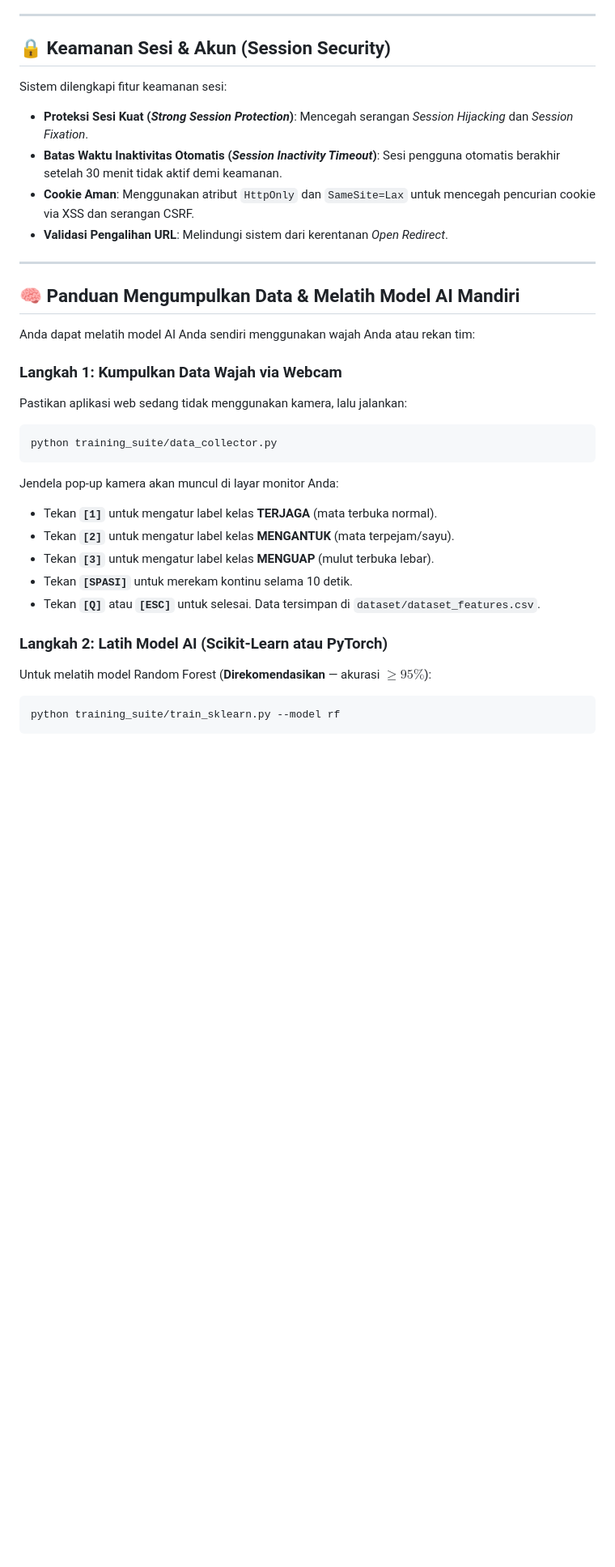
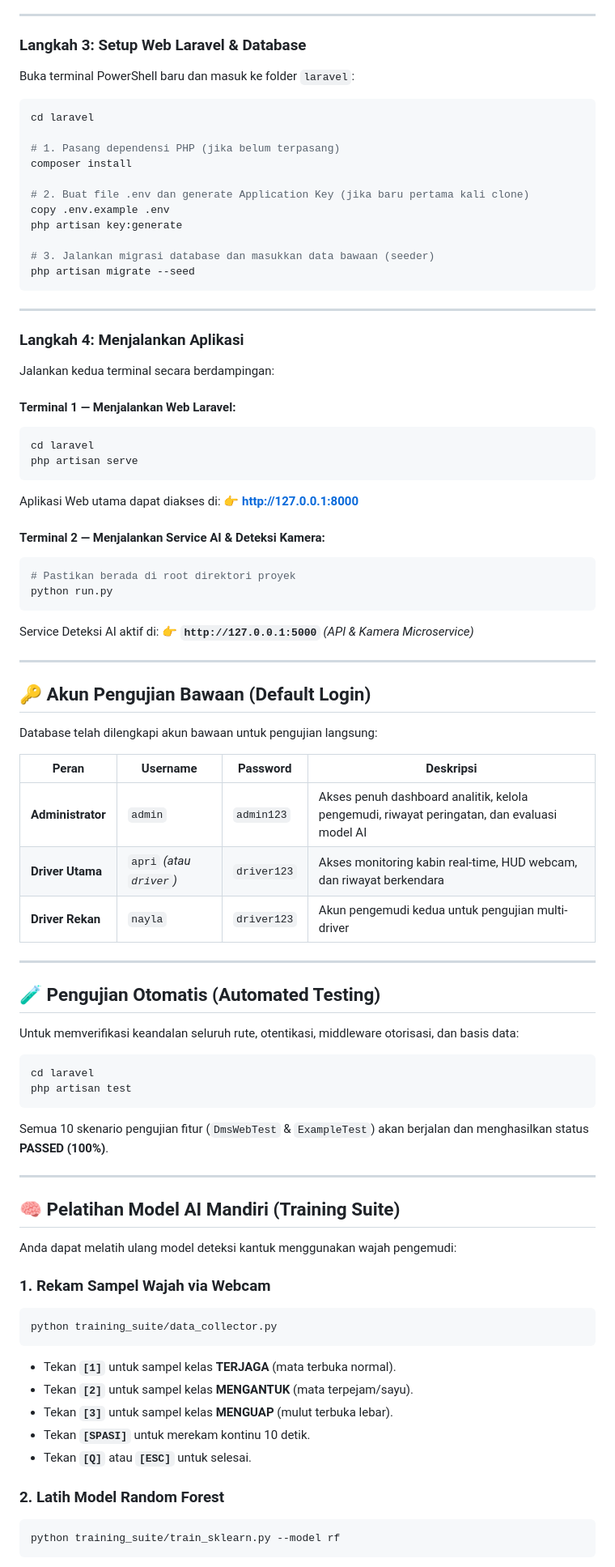
Before and after one commit to swimmingghostduck-wq/PBLIF3-PD15_Aplikasi-Driver-Monitoring-System-DMS-, a Markdown page: README.md, the part around one of its changes. Shown at 81% size. GitHub-like rendering; blank space fills up the shorter version.

````diff
--- a/README.md
+++ b/README.md
@@ -142,33 +117,88 @@ Buka browser favorit Anda (Google Chrome / Microsoft Edge) dan akses alamat:
 
 ---
 
-## 🔒 Keamanan Sesi & Akun (Session Security)
-Sistem dilengkapi fitur keamanan sesi:
-- **Proteksi Sesi Kuat (*Strong Session Protection*)**: Mencegah serangan *Session Hijacking* dan *Session Fixation*.
-- **Batas Waktu Inaktivitas Otomatis (*Session Inactivity Timeout*)**: Sesi pengguna otomatis berakhir setelah 30 menit tidak aktif demi keamanan.
-- **Cookie Aman**: Menggunakan atribut `HttpOnly` dan `SameSite=Lax` untuk mencegah pencurian cookie via XSS dan serangan CSRF.
-- **Validasi Pengalihan URL**: Melindungi sistem dari kerentanan *Open Redirect*.
+### Langkah 3: Setup Web Laravel & Database
+
+Buka terminal PowerShell baru dan masuk ke folder `laravel`:
+
+```powershell
+cd laravel
+
+# 1. Pasang dependensi PHP (jika belum terpasang)
+composer install
+
+# 2. Buat file .env dan generate Application Key (jika baru pertama kali clone)
+copy .env.example .env
+php artisan key:generate
+
+# 3. Jalankan migrasi database dan masukkan data bawaan (seeder)
+php artisan migrate --seed
+```
 
 ---
 
-## 🧠 Panduan Mengumpulkan Data & Melatih Model AI Mandiri
+### Langkah 4: Menjalankan Aplikasi
 
-Anda dapat melatih model AI Anda sendiri menggunakan wajah Anda atau rekan tim:
+Jalankan kedua terminal secara berdampingan:
 
-### Langkah 1: Kumpulkan Data Wajah via Webcam
-Pastikan aplikasi web sedang tidak menggunakan kamera, lalu jalankan:
+#### Terminal 1 — Menjalankan Web Laravel:
+```powershell
+cd laravel
+php artisan serve
+```
+Aplikasi Web utama dapat diakses di:
+👉 **[http://127.0.0.1:8000](http://127.0.0.1:8000)**
+
+#### Terminal 2 — Menjalankan Service AI & Deteksi Kamera:
+```powershell
+# Pastikan berada di root direktori proyek
+python run.py
+```
+Service Deteksi AI aktif di:
+👉 **`http://127.0.0.1:5000`** *(API & Kamera Microservice)*
+
+---
+
+## 🔑 Akun Pengujian Bawaan (Default Login)
+
+Database telah dilengkapi akun bawaan untuk pengujian langsung:
+
+| Peran | Username | Password | Deskripsi |
+|---|---|---|---|
+| **Administrator** | `admin` | `admin123` | Akses penuh dashboard analitik, kelola pengemudi, riwayat peringatan, dan evaluasi model AI |
+| **Driver Utama** | `apri` *(atau `driver`)* | `driver123` | Akses monitoring kabin real-time, HUD webcam, dan riwayat berkendara |
+| **Driver Rekan** | `nayla` | `driver123` | Akun pengemudi kedua untuk pengujian multi-driver |
+
+---
+
+## 🧪 Pengujian Otomatis (Automated Testing)
+
+Untuk memverifikasi keandalan seluruh rute, otentikasi, middleware otorisasi, dan basis data:
+
+```powershell
+cd laravel
+php artisan test
+```
+
+Semua 10 skenario pengujian fitur (`DmsWebTest` & `ExampleTest`) akan berjalan dan menghasilkan status **PASSED (100%)**.
+
+---
+
+## 🧠 Pelatihan Model AI Mandiri (Training Suite)
+
+Anda dapat melatih ulang model deteksi kantuk menggunakan wajah pengemudi:
+
+### 1. Rekam Sampel Wajah via Webcam
 ```powershell
 python training_suite/data_collector.py
 ```
-Jendela pop-up kamera akan muncul di layar monitor Anda:
-- Tekan **`[1]`** untuk mengatur label kelas **TERJAGA** (mata terbuka normal).
-- Tekan **`[2]`** untuk mengatur label kelas **MENGANTUK** (mata terpejam/sayu).
-- Tekan **`[3]`** untuk mengatur label kelas **MENGUAP** (mulut terbuka lebar).
-- Tekan **`[SPASI]`** untuk merekam kontinu selama 10 detik.
-- Tekan **`[Q]`** atau **`[ESC]`** untuk selesai. Data tersimpan di `dataset/dataset_features.csv`.
+- Tekan **`[1]`** untuk sampel kelas **TERJAGA** (mata terbuka normal).
+- Tekan **`[2]`** untuk sampel kelas **MENGANTUK** (mata terpejam/sayu).
+- Tekan **`[3]`** untuk sampel kelas **MENGUAP** (mulut terbuka lebar).
+- Tekan **`[SPASI]`** untuk merekam kontinu 10 detik.
+- Tekan **`[Q]`** atau **`[ESC]`** untuk selesai.
 
-### Langkah 2: Latih Model AI (Scikit-Learn atau PyTorch)
-Untuk melatih model Random Forest (**Direkomendasikan** — akurasi $\ge 95\%$):
+### 2. Latih Model Random Forest
 ```powershell
 python training_suite/train_sklearn.py --model rf
 ```
````
Also changed, not shown: other parts of README.md (+77 -110 lines).
